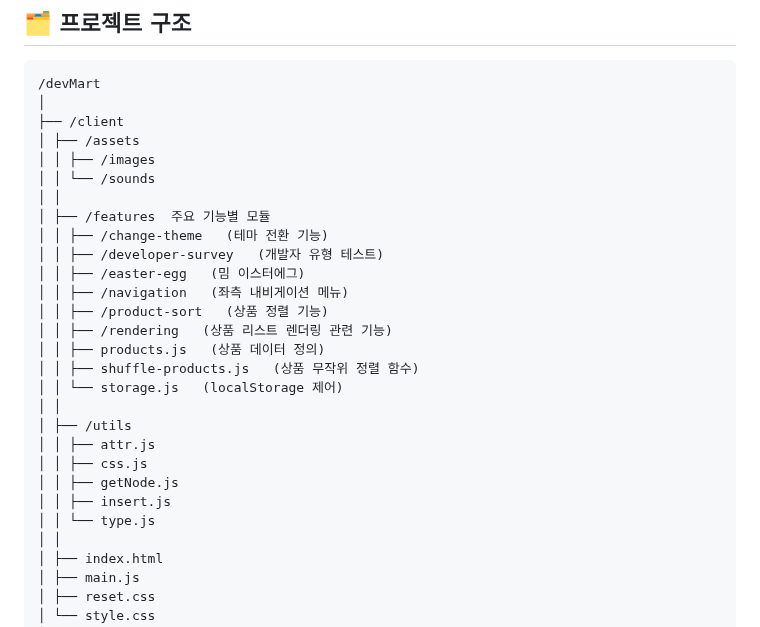
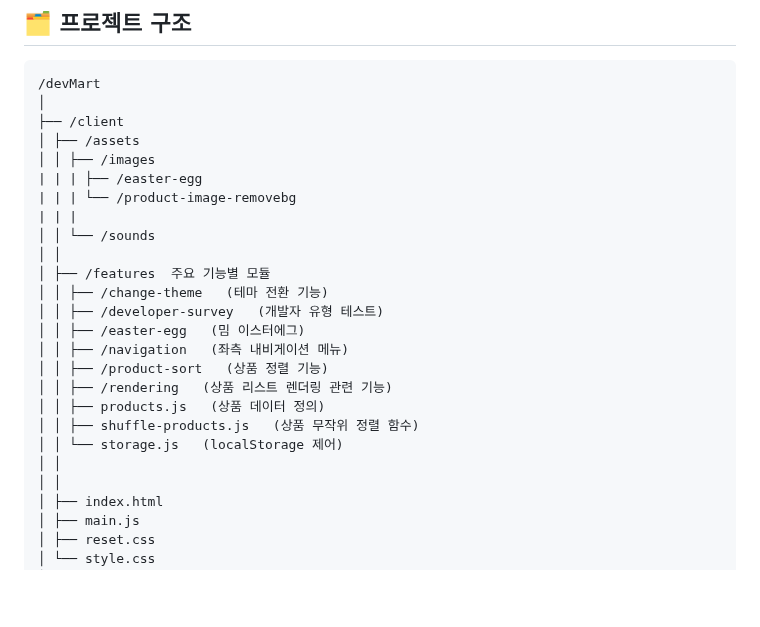
Before and after one commit to prgrms-fe-devcourse/NFE5-GIT-TEAM-3, a Markdown page: README.md, the part around one of its changes. Drawn GitHub-style; blank space fills up the shorter version.

Commit message:
[Refactor] Update README.md
프로젝트 구조 수정

```diff
--- a/README.md
+++ b/README.md
@@ -13,6 +13,9 @@
 ├── /client
 │ ├── /assets
 │ │ ├── /images
+| | | ├── /easter-egg
+| | | └── /product-image-removebg
+| | |
 │ │ └── /sounds
 │ │
 │ ├── /features  주요 기능별 모듈
@@ -26,12 +29,6 @@
 │ │ ├── shuffle-products.js   (상품 무작위 정렬 함수)
 │ │ └── storage.js   (localStorage 제어)
 │ │
-│ ├── /utils
-│ │ ├── attr.js
-│ │ ├── css.js
-│ │ ├── getNode.js
-│ │ ├── insert.js
-│ │ └── type.js
 │ │
 │ ├── index.html
 │ ├── main.js
```
Also changed, not shown: other parts of README.md (+1 -1 lines).
